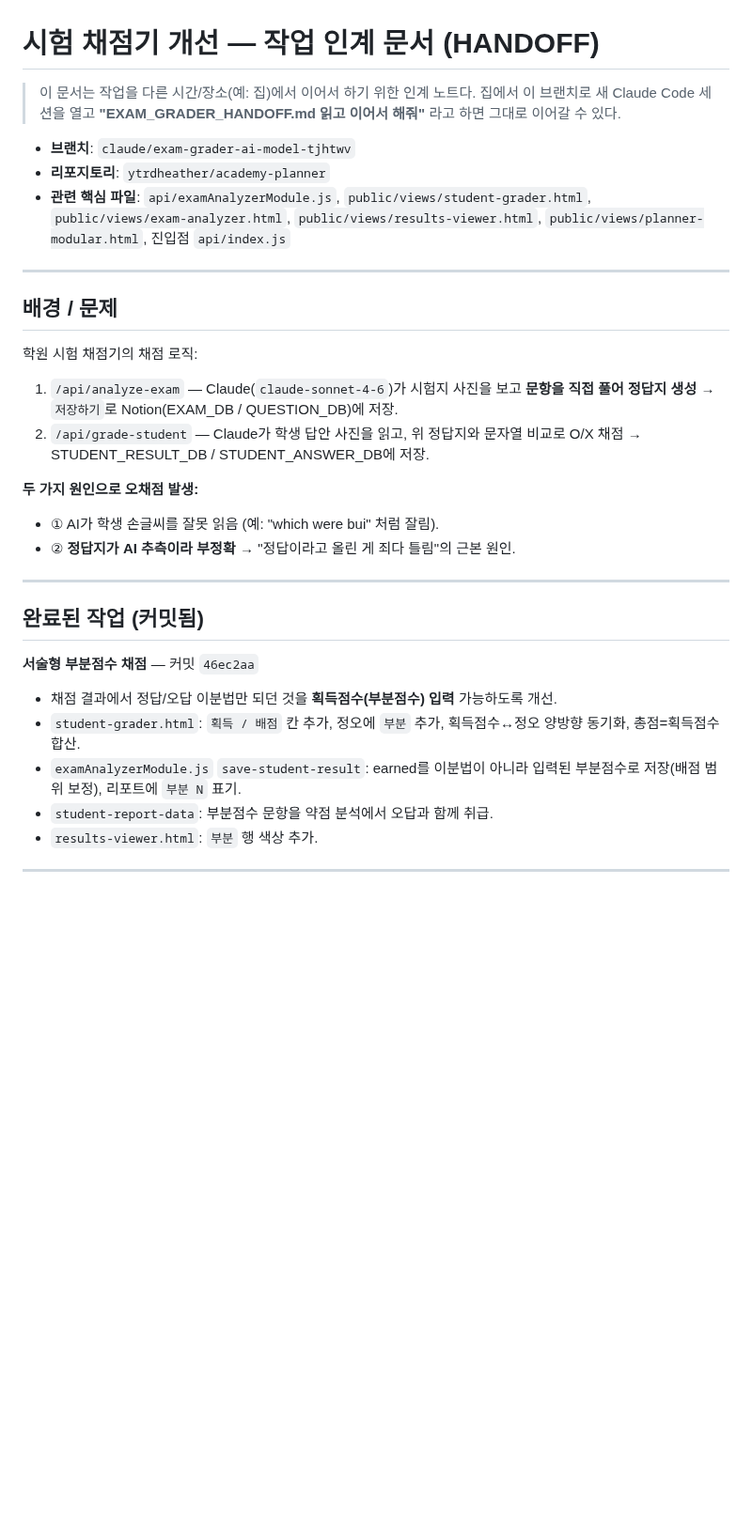
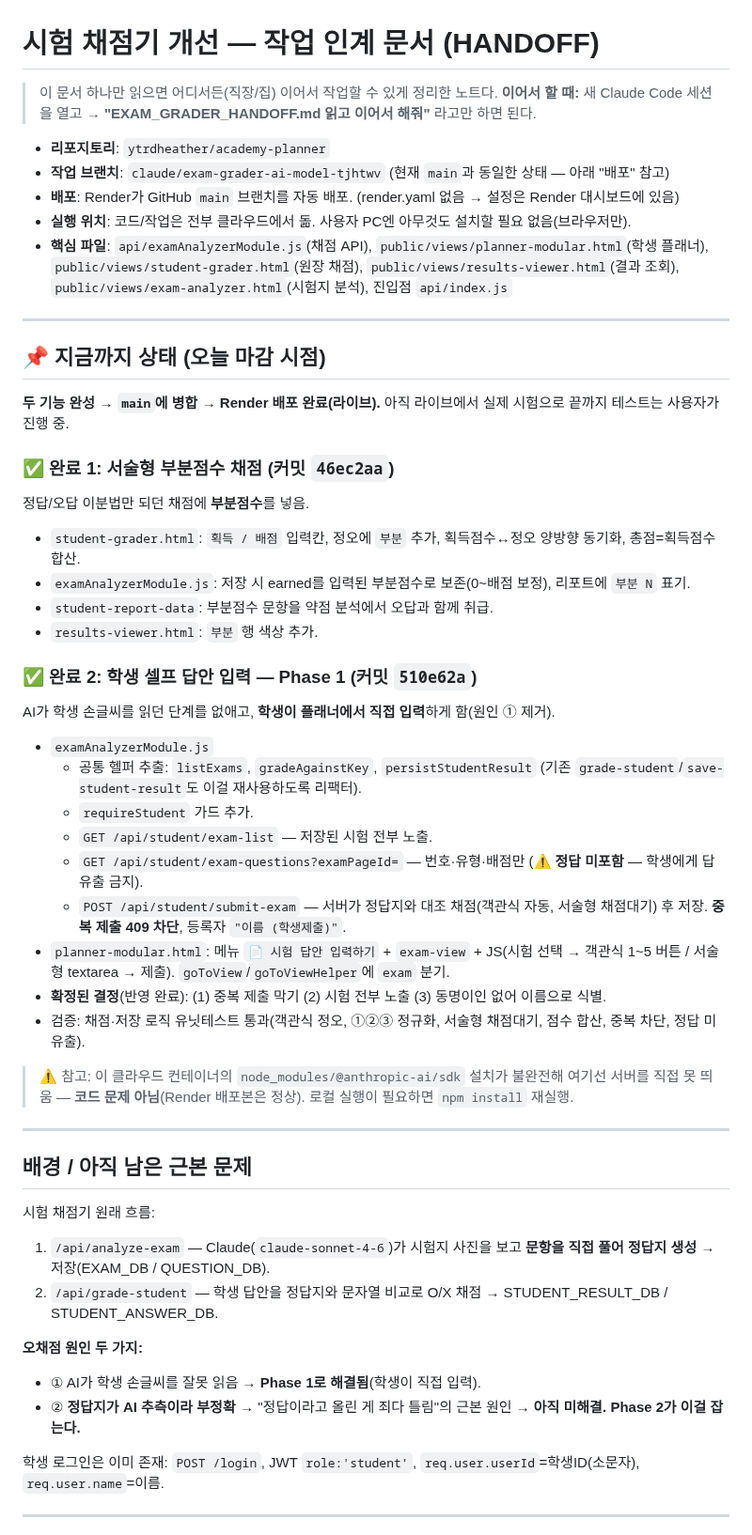
Before and after one commit to ytrdheather/academy-planner, a Markdown page: EXAM_GRADER_HANDOFF.md, the part around one of its changes. Shown at 94% size. Rendered like a GitHub page; blank space fills up the shorter version.

```diff
--- a/EXAM_GRADER_HANDOFF.md
+++ b/EXAM_GRADER_HANDOFF.md
@@ -1,34 +1,54 @@
 # 시험 채점기 개선 — 작업 인계 문서 (HANDOFF)
 
-> 이 문서는 작업을 다른 시간/장소(예: 집)에서 이어서 하기 위한 인계 노트다.
-> 집에서 이 브랜치로 새 Claude Code 세션을 열고 **"EXAM_GRADER_HANDOFF.md 읽고 이어서 해줘"** 라고 하면 그대로 이어갈 수 있다.
+> 이 문서 하나만 읽으면 어디서든(직장/집) 이어서 작업할 수 있게 정리한 노트다.
+> **이어서 할 때:** 새 Claude Code 세션을 열고 → **"EXAM_GRADER_HANDOFF.md 읽고 이어서 해줘"** 라고만 하면 된다.
 
-- **브랜치**: `claude/exam-grader-ai-model-tjhtwv`
 - **리포지토리**: `ytrdheather/academy-planner`
-- **관련 핵심 파일**: `api/examAnalyzerModule.js`, `public/views/student-grader.html`, `public/views/exam-analyzer.html`, `public/views/results-viewer.html`, `public/views/planner-modular.html`, 진입점 `api/index.js`
+- **작업 브랜치**: `claude/exam-grader-ai-model-tjhtwv` (현재 `main`과 동일한 상태 — 아래 "배포" 참고)
+- **배포**: Render가 GitHub `main` 브랜치를 자동 배포. (render.yaml 없음 → 설정은 Render 대시보드에 있음)
+- **실행 위치**: 코드/작업은 전부 클라우드에서 돎. 사용자 PC엔 아무것도 설치할 필요 없음(브라우저만).
+- **핵심 파일**: `api/examAnalyzerModule.js`(채점 API), `public/views/planner-modular.html`(학생 플래너), `public/views/student-grader.html`(원장 채점), `public/views/results-viewer.html`(결과 조회), `public/views/exam-analyzer.html`(시험지 분석), 진입점 `api/index.js`
 
 ---
 
-## 배경 / 문제
+## 📌 지금까지 상태 (오늘 마감 시점)
 
-학원 시험 채점기의 채점 로직:
-1. `/api/analyze-exam` — Claude(`claude-sonnet-4-6`)가 시험지 사진을 보고 **문항을 직접 풀어 정답지 생성** → `저장하기`로 Notion(EXAM_DB / QUESTION_DB)에 저장.
-2. `/api/grade-student` — Claude가 학생 답안 사진을 읽고, 위 정답지와 문자열 비교로 O/X 채점 → STUDENT_RESULT_DB / STUDENT_ANSWER_DB에 저장.
+**두 기능 완성 → `main`에 병합 → Render 배포 완료(라이브).** 아직 라이브에서 실제 시험으로 끝까지 테스트는 사용자가 진행 중.
 
-**두 가지 원인으로 오채점 발생:**
-- ① AI가 학생 손글씨를 잘못 읽음 (예: "which were bui" 처럼 잘림).
-- ② **정답지가 AI 추측이라 부정확** → "정답이라고 올린 게 죄다 틀림"의 근본 원인.
+### ✅ 완료 1: 서술형 부분점수 채점 (커밋 `46ec2aa`)
+정답/오답 이분법만 되던 채점에 **부분점수**를 넣음.
+- `student-grader.html`: `획득 / 배점` 입력칸, 정오에 `부분` 추가, 획득점수↔정오 양방향 동기화, 총점=획득점수 합산.
+- `examAnalyzerModule.js`: 저장 시 earned를 입력된 부분점수로 보존(0~배점 보정), 리포트에 `부분 N` 표기.
+- `student-report-data`: 부분점수 문항을 약점 분석에서 오답과 함께 취급.
+- `results-viewer.html`: `부분` 행 색상 추가.
+
+### ✅ 완료 2: 학생 셀프 답안 입력 — Phase 1 (커밋 `510e62a`)
+AI가 학생 손글씨를 읽던 단계를 없애고, **학생이 플래너에서 직접 입력**하게 함(원인 ① 제거).
+- `examAnalyzerModule.js`
+  - 공통 헬퍼 추출: `listExams`, `gradeAgainstKey`, `persistStudentResult` (기존 `grade-student`/`save-student-result`도 이걸 재사용하도록 리팩터).
+  - `requireStudent` 가드 추가.
+  - `GET /api/student/exam-list` — 저장된 시험 전부 노출.
+  - `GET /api/student/exam-questions?examPageId=` — 번호·유형·배점만 (⚠️ **정답 미포함** — 학생에게 답 유출 금지).
+  - `POST /api/student/submit-exam` — 서버가 정답지와 대조 채점(객관식 자동, 서술형 채점대기) 후 저장. **중복 제출 409 차단**, 등록자 `"이름 (학생제출)"`.
+- `planner-modular.html`: 메뉴 `📄 시험 답안 입력하기` + `exam-view` + JS(시험 선택 → 객관식 1~5 버튼 / 서술형 textarea → 제출). `goToView`/`goToViewHelper`에 `exam` 분기.
+- **확정된 결정**(반영 완료): (1) 중복 제출 막기 (2) 시험 전부 노출 (3) 동명이인 없어 이름으로 식별.
+- 검증: 채점·저장 로직 유닛테스트 통과(객관식 정오, ①②③ 정규화, 서술형 채점대기, 점수 합산, 중복 차단, 정답 미유출).
+
+> ⚠️ 참고: 이 클라우드 컨테이너의 `node_modules/@anthropic-ai/sdk` 설치가 불완전해 여기선 서버를 직접 못 띄움 — **코드 문제 아님**(Render 배포본은 정상). 로컬 실행이 필요하면 `npm install` 재실행.
 
 ---
 
-## 완료된 작업 (커밋됨)
+## 배경 / 아직 남은 근본 문제
 
-**서술형 부분점수 채점** — 커밋 `46ec2aa`
-- 채점 결과에서 정답/오답 이분법만 되던 것을 **획득점수(부분점수) 입력** 가능하도록 개선.
-- `student-grader.html`: `획득 / 배점` 칸 추가, 정오에 `부분` 추가, 획득점수↔정오 양방향 동기화, 총점=획득점수 합산.
-- `examAnalyzerModule.js` `save-student-result`: earned를 이분법이 아니라 입력된 부분점수로 저장(배점 범위 보정), 리포트에 `부분 N` 표기.
-- `student-report-data`: 부분점수 문항을 약점 분석에서 오답과 함께 취급.
-- `results-viewer.html`: `부분` 행 색상 추가.
+시험 채점기 원래 흐름:
+1. `/api/analyze-exam` — Claude(`claude-sonnet-4-6`)가 시험지 사진을 보고 **문항을 직접 풀어 정답지 생성** → 저장(EXAM_DB / QUESTION_DB).
+2. `/api/grade-student` — 학생 답안을 정답지와 문자열 비교로 O/X 채점 → STUDENT_RESULT_DB / STUDENT_ANSWER_DB.
+
+**오채점 원인 두 가지:**
+- ① AI가 학생 손글씨를 잘못 읽음 → **Phase 1로 해결됨**(학생이 직접 입력).
+- ② **정답지가 AI 추측이라 부정확** → "정답이라고 올린 게 죄다 틀림"의 근본 원인 → **아직 미해결. Phase 2가 이걸 잡는다.**
+
+학생 로그인은 이미 존재: `POST /login`, JWT `role:'student'`, `req.user.userId`=학생ID(소문자), `req.user.name`=이름.
 
 ---
 
```
Also changed, not shown: other parts of EXAM_GRADER_HANDOFF.md (+29 -28 lines).
